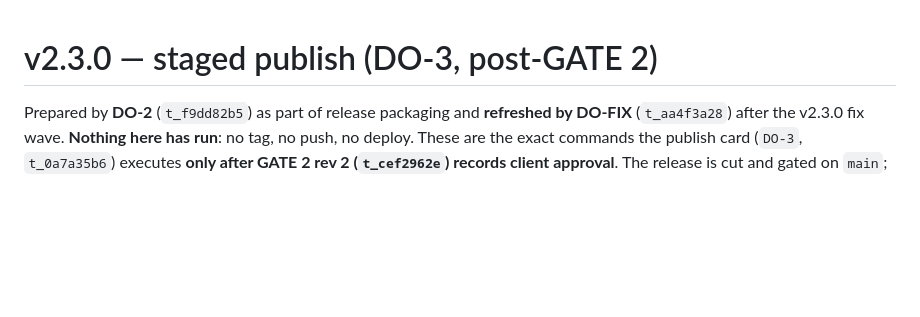
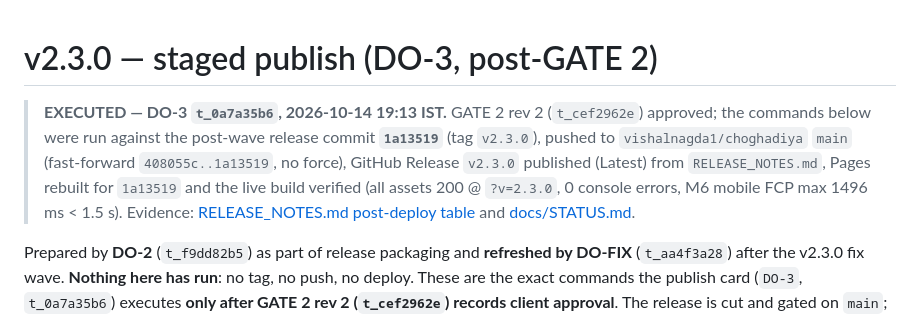
Before and after one commit to vishalnagda1/choghadiya, a Markdown page: docs/releases/v2.3.0-publish-staged.md, the part around the change. Drawn GitHub-style; blank space fills up the shorter version.

```diff
--- a/docs/releases/v2.3.0-publish-staged.md
+++ b/docs/releases/v2.3.0-publish-staged.md
@@ -1,4 +1,14 @@
 # v2.3.0 — staged publish (DO-3, post-GATE 2)
+
+> **EXECUTED — DO-3 `t_0a7a35b6`, 2026-10-14 19:13 IST.** GATE 2 rev 2
+> (`t_cef2962e`) approved; the commands below were run against the post-wave
+> release commit **`1a13519`** (tag `v2.3.0`), pushed to
+> `vishalnagda1/choghadiya` `main` (fast-forward `408055c..1a13519`, no force),
+> GitHub Release `v2.3.0` published (Latest) from `RELEASE_NOTES.md`, Pages
+> rebuilt for `1a13519` and the live build verified (all assets 200 @ `?v=2.3.0`,
+> 0 console errors, M6 mobile FCP max 1496 ms < 1.5 s). Evidence:
+> [RELEASE_NOTES.md post-deploy table](../../RELEASE_NOTES.md) and
+> [docs/STATUS.md](../STATUS.md).
 
 Prepared by **DO-2** (`t_f9dd82b5`) as part of release packaging and **refreshed by
 DO-FIX** (`t_aa4f3a28`) after the v2.3.0 fix wave. **Nothing here has run**: no tag,
```
Also changed, not shown: RELEASE_NOTES.md (+28 -17 lines), docs/STATUS.md (+1 -0 lines).
